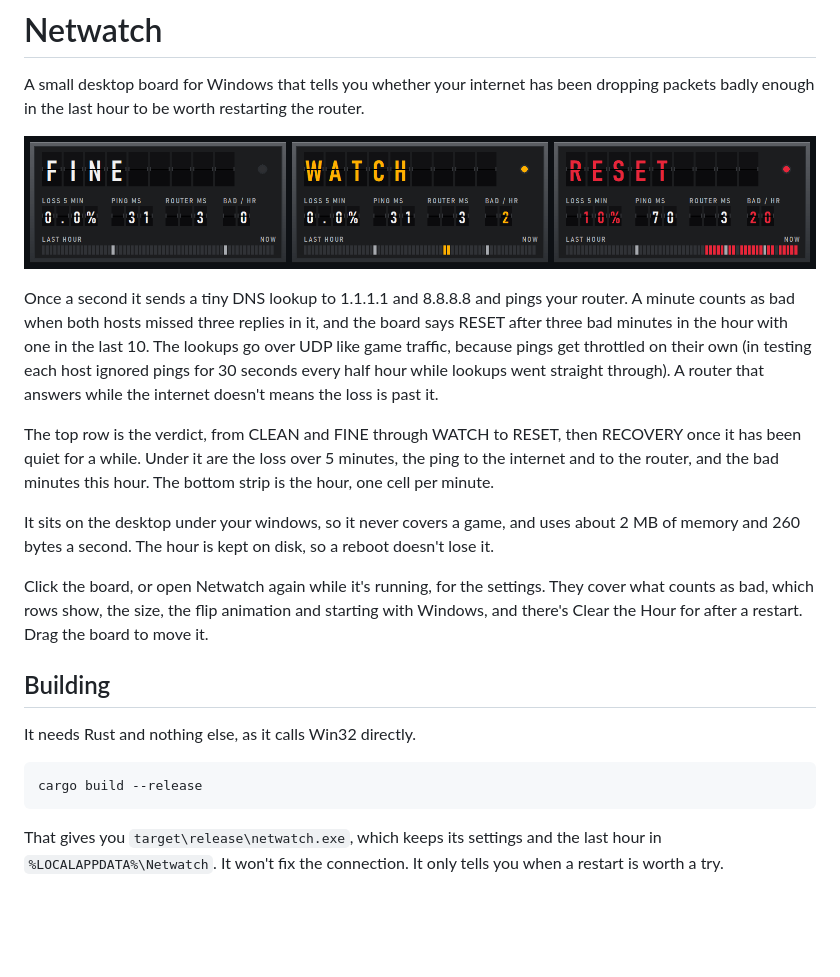
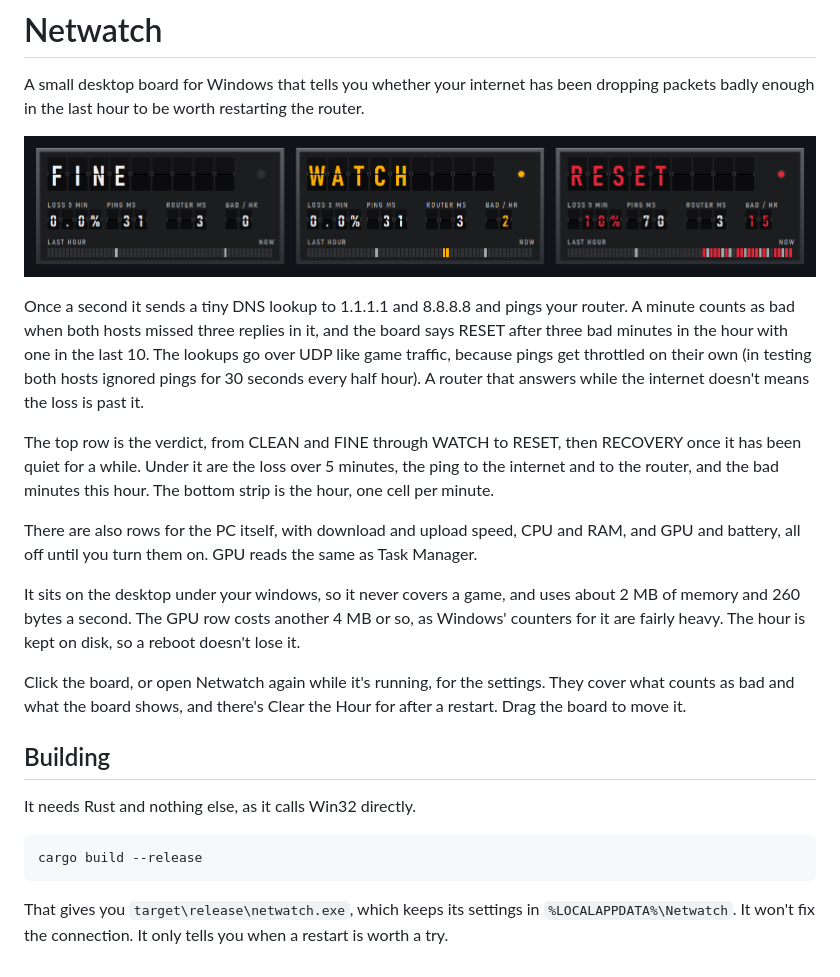
Before and after one commit to SomethingObvious/netwatch, a Markdown page: README.md, the part around the change. GitHub-like rendering; pictures changed too: board.png; blank space fills up the shorter version.

````diff
--- a/README.md
+++ b/README.md
@@ -4,13 +4,15 @@ A small desktop board for Windows that tells you whether your internet has been
 
 ![The board when the line is fine, worth watching, and due for a reset](board.png)
 
-Once a second it sends a tiny DNS lookup to 1.1.1.1 and 8.8.8.8 and pings your router. A minute counts as bad when both hosts missed three replies in it, and the board says RESET after three bad minutes in the hour with one in the last 10. The lookups go over UDP like game traffic, because pings get throttled on their own (in testing each host ignored pings for 30 seconds every half hour while lookups went straight through). A router that answers while the internet doesn't means the loss is past it.
+Once a second it sends a tiny DNS lookup to 1.1.1.1 and 8.8.8.8 and pings your router. A minute counts as bad when both hosts missed three replies in it, and the board says RESET after three bad minutes in the hour with one in the last 10. The lookups go over UDP like game traffic, because pings get throttled on their own (in testing both hosts ignored pings for 30 seconds every half hour). A router that answers while the internet doesn't means the loss is past it.
 
 The top row is the verdict, from CLEAN and FINE through WATCH to RESET, then RECOVERY once it has been quiet for a while. Under it are the loss over 5 minutes, the ping to the internet and to the router, and the bad minutes this hour. The bottom strip is the hour, one cell per minute.
 
-It sits on the desktop under your windows, so it never covers a game, and uses about 2 MB of memory and 260 bytes a second. The hour is kept on disk, so a reboot doesn't lose it.
+There are also rows for the PC itself, with download and upload speed, CPU and RAM, and GPU and battery, all off until you turn them on. GPU reads the same as Task Manager.
 
-Click the board, or open Netwatch again while it's running, for the settings. They cover what counts as bad, which rows show, the size, the flip animation and starting with Windows, and there's Clear the Hour for after a restart. Drag the board to move it.
+It sits on the desktop under your windows, so it never covers a game, and uses about 2 MB of memory and 260 bytes a second. The GPU row costs another 4 MB or so, as Windows' counters for it are fairly heavy. The hour is kept on disk, so a reboot doesn't lose it.
+
+Click the board, or open Netwatch again while it's running, for the settings. They cover what counts as bad and what the board shows, and there's Clear the Hour for after a restart. Drag the board to move it.
 
 ## Building
 
@@ -20,4 +22,4 @@ It needs Rust and nothing else, as it calls Win32 directly.
 cargo build --release
 ```
 
-That gives you `target\release\netwatch.exe`, which keeps its settings and the last hour in `%LOCALAPPDATA%\Netwatch`. It won't fix the connection. It only tells you when a restart is worth a try.
+That gives you `target\release\netwatch.exe`, which keeps its settings in `%LOCALAPPDATA%\Netwatch`. It won't fix the connection. It only tells you when a restart is worth a try.
````
Also changed, not shown: 5 other files.
